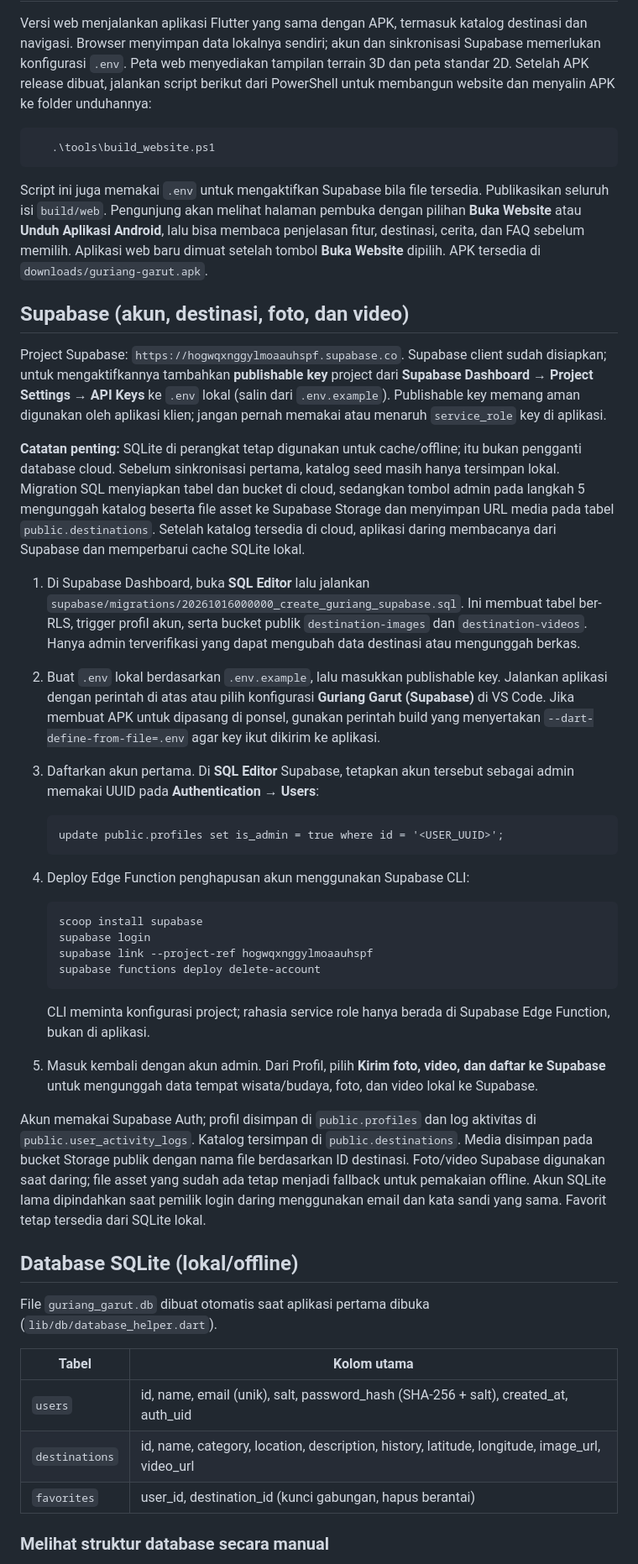
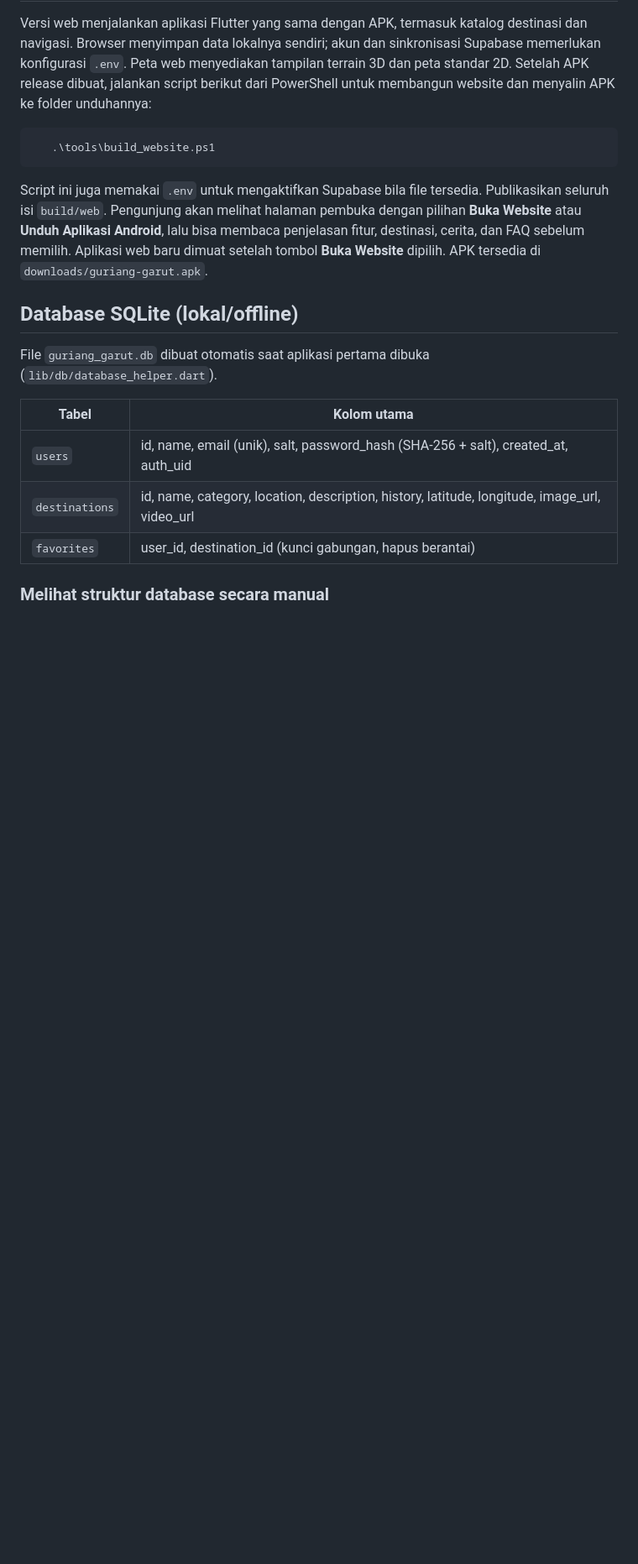
Before and after one commit to FetraAbdulMalik/dinas_parawisata, a Markdown page: README.md, the part around the change. Shown at 84% size. GitHub-like rendering; blank space fills up the shorter version.

Commit message:
Remove Supabase setup section from README
Removed detailed Supabase setup instructions and related notes.

```diff
--- a/README.md
+++ b/README.md
@@ -40,59 +40,6 @@ membaca penjelasan fitur, destinasi, cerita, dan FAQ sebelum memilih. Aplikasi
 web baru dimuat setelah tombol **Buka Website** dipilih. APK tersedia di
 `downloads/guriang-garut.apk`.
 
-## Supabase (akun, destinasi, foto, dan video)
-
-Project Supabase: `https://hogwqxnggylmoaauhspf.supabase.co`.
-Supabase client sudah disiapkan; untuk mengaktifkannya tambahkan **publishable
-key** project dari **Supabase Dashboard → Project Settings → API Keys** ke
-`.env` lokal (salin dari `.env.example`). Publishable key memang aman digunakan
-oleh aplikasi klien; jangan pernah memakai atau menaruh `service_role` key di
-aplikasi.
-
-**Catatan penting:** SQLite di perangkat tetap digunakan untuk cache/offline;
-itu bukan pengganti database cloud. Sebelum sinkronisasi pertama, katalog seed
-masih hanya tersimpan lokal. Migration SQL menyiapkan tabel dan bucket di cloud,
-sedangkan tombol admin pada langkah 5 mengunggah katalog beserta file asset ke
-Supabase Storage dan menyimpan URL media pada tabel `public.destinations`.
-Setelah katalog tersedia di cloud, aplikasi daring membacanya dari Supabase dan
-memperbarui cache SQLite lokal.
-
-1. Di Supabase Dashboard, buka **SQL Editor** lalu jalankan
-   `supabase/migrations/20261016000000_create_guriang_supabase.sql`.
-   Ini membuat tabel ber-RLS, trigger profil akun, serta bucket publik
-   `destination-images` dan `destination-videos`. Hanya admin terverifikasi
-   yang dapat mengubah data destinasi atau mengunggah berkas.
-2. Buat `.env` lokal berdasarkan `.env.example`, lalu masukkan publishable key.
-   Jalankan aplikasi dengan perintah di atas atau pilih konfigurasi
-   **Guriang Garut (Supabase)** di VS Code. Jika membuat APK untuk dipasang di
-   ponsel, gunakan perintah build yang menyertakan `--dart-define-from-file=.env`
-   agar key ikut dikirim ke aplikasi.
-
-3. Daftarkan akun pertama. Di **SQL Editor** Supabase, tetapkan akun tersebut
-   sebagai admin memakai UUID pada **Authentication → Users**:
-
-       update public.profiles set is_admin = true where id = '<USER_UUID>';
-
-4. Deploy Edge Function penghapusan akun menggunakan Supabase CLI:
-
-       scoop install supabase
-       supabase login
-       supabase link --project-ref hogwqxnggylmoaauhspf
-       supabase functions deploy delete-account
-
-   CLI meminta konfigurasi project; rahasia service role hanya berada di
-   Supabase Edge Function, bukan di aplikasi.
-5. Masuk kembali dengan akun admin. Dari Profil, pilih
-   **Kirim foto, video, dan daftar ke Supabase** untuk mengunggah data tempat
-   wisata/budaya, foto, dan video lokal ke Supabase.
-
-Akun memakai Supabase Auth; profil disimpan di `public.profiles` dan log
-aktivitas di `public.user_activity_logs`. Katalog tersimpan di
-`public.destinations`. Media disimpan pada bucket Storage publik dengan nama
-file berdasarkan ID destinasi. Foto/video Supabase digunakan saat daring;
-file asset yang sudah ada tetap menjadi fallback untuk pemakaian offline.
-Akun SQLite lama dipindahkan saat pemilik login daring menggunakan email dan
-kata sandi yang sama. Favorit tetap tersedia dari SQLite lokal.
 
 ## Database SQLite (lokal/offline)
 
```
